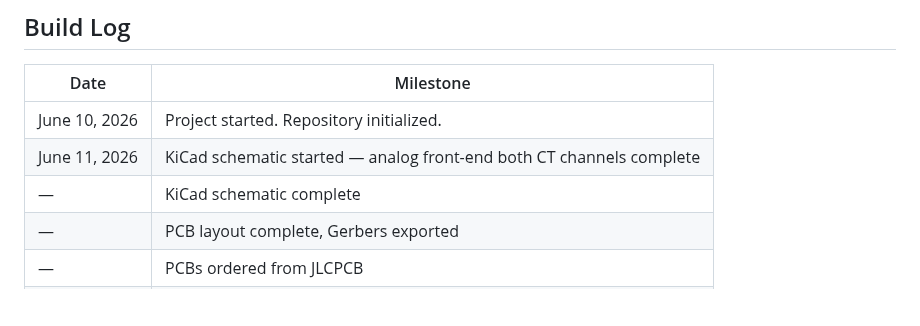
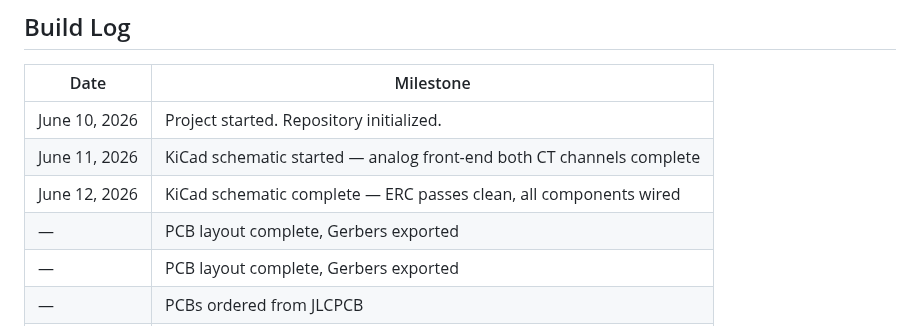
Before and after one commit to dish-glitch/Microgrid-Home-Energy-Monitor, a Markdown page: README.md, the part around one of its changes. Drawn GitHub-style; blank space fills up the shorter version.

```diff
--- a/README.md
+++ b/README.md
@@ -81,7 +88,8 @@ home-energy-monitor/
 |---|---|
 | June 10, 2026 | Project started. Repository initialized. |
 | June 11, 2026 | KiCad schematic started — analog front-end both CT channels complete |
-| — | KiCad schematic complete |
+| June 12, 2026 | KiCad schematic complete — ERC passes clean, all components wired |
+| — | PCB layout complete, Gerbers exported |
 | — | PCB layout complete, Gerbers exported |
 | — | PCBs ordered from JLCPCB |
 | — | Enclosure designed and printed |
```
Also changed, not shown: other parts of README.md (+8 -1 lines), docs/photos/image-1781241350544.png (added), docs/photos/image-1781241379972.png (added).
